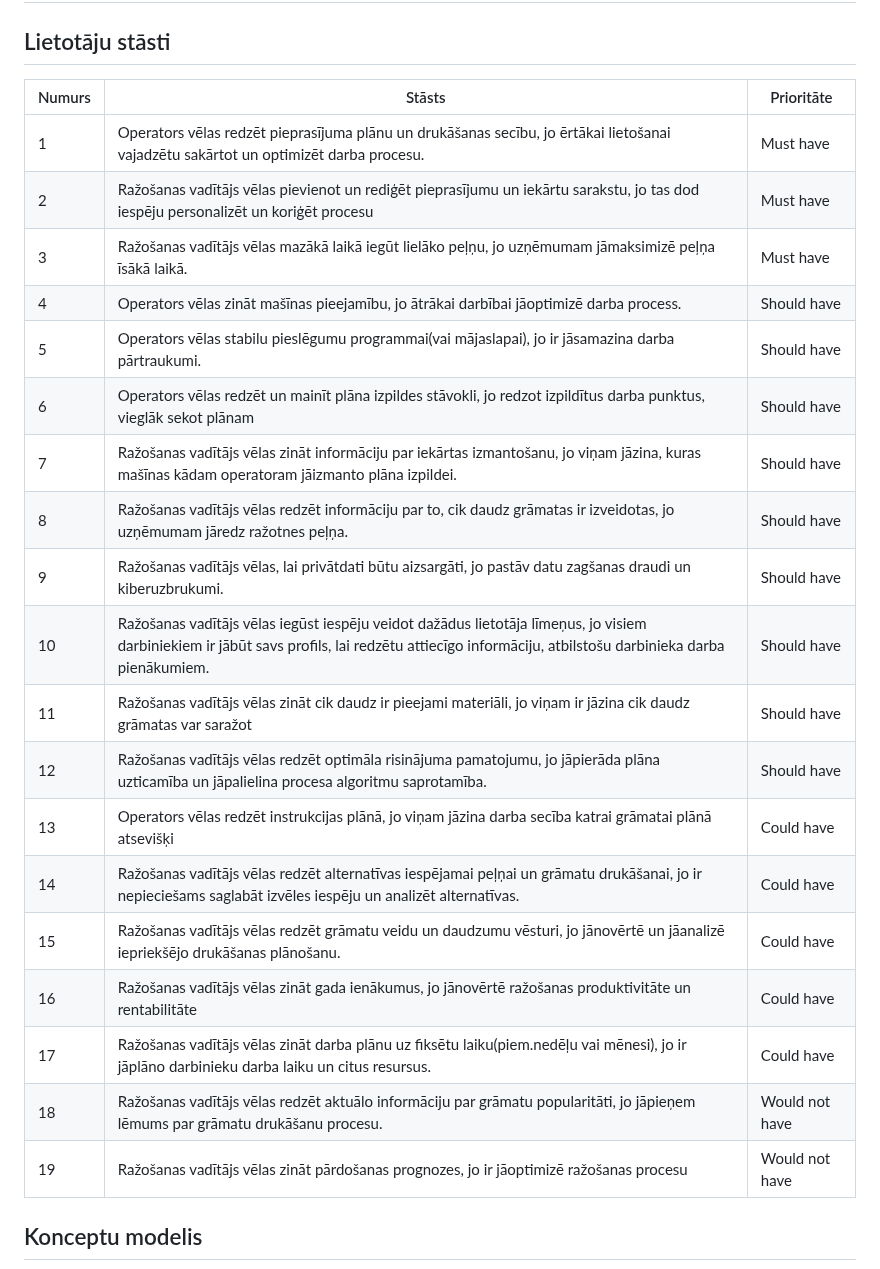
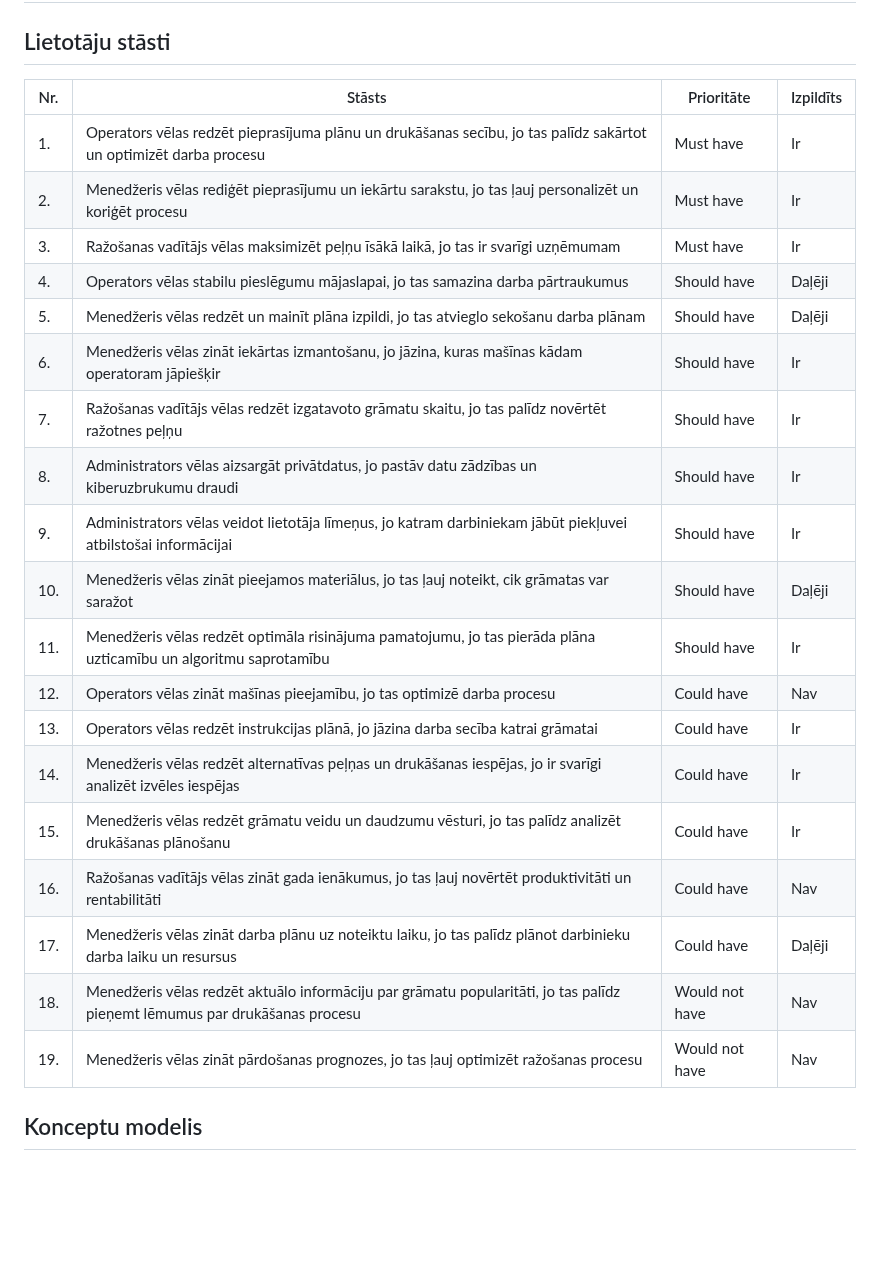
Before and after one commit to anastasijaOstrovska/ProjektuLab, a Markdown page: projektu_plans.md, the part around the change. Rendered like a GitHub page; blank space fills up the shorter version.

Commit message:
Update Lietotāju stāsti projektu_plans.md

```diff
--- a/projektu_plans.md
+++ b/projektu_plans.md
@@ -20,27 +20,27 @@ Anželika Krasiļņikova.
 
 # Tehniskais risinājums
 ## Lietotāju stāsti
-| Numurs | Stāsts                                                                                                                                                                                                | Prioritāte      |
-|--------|-------------------------------------------------------------------------------------------------------------------------------------------------------------------------------------------------------|-----------------|
-|      1 | Operators vēlas redzēt pieprasījuma plānu un drukāšanas secību, jo ērtākai lietošanai vajadzētu sakārtot un optimizēt darba procesu.                                                                  | Must have       |
-|      2 | Ražošanas vadītājs vēlas pievienot un rediģēt pieprasījumu un iekārtu sarakstu, jo tas dod iespēju personalizēt un koriģēt procesu                                                                    | Must have       |
-|      3 | Ražošanas vadītājs vēlas mazākā laikā iegūt lielāko peļņu, jo uzņēmumam jāmaksimizē peļņa īsākā laikā.                                                                                                | Must have       |
-|      4 | Operators vēlas zināt mašīnas pieejamību, jo ātrākai darbībai jāoptimizē darba process.                                                                                                               | Should have     |
-|      5 | Operators vēlas stabilu pieslēgumu programmai(vai mājaslapai), jo ir jāsamazina darba pārtraukumi.                                                                                                    | Should have     |
-|      6 | Operators vēlas redzēt un mainīt plāna izpildes stāvokli, jo redzot izpildītus darba punktus, vieglāk sekot plānam                                                                                    | Should have     |
-|      7 | Ražošanas vadītājs vēlas zināt informāciju par iekārtas izmantošanu, jo viņam jāzina, kuras mašīnas kādam operatoram jāizmanto plāna izpildei.                                                        | Should have     |
-|      8 | Ražošanas vadītājs vēlas redzēt informāciju par to, cik daudz grāmatas ir izveidotas, jo uzņēmumam jāredz ražotnes peļņa.                                                                             | Should have     |
-|      9 | Ražošanas vadītājs vēlas, lai privātdati būtu aizsargāti, jo pastāv datu zagšanas draudi un kiberuzbrukumi.                                                                                           | Should have     |
-|     10 | Ražošanas vadītājs vēlas iegūst iespēju veidot dažādus lietotāja līmeņus, jo visiem darbiniekiem ir jābūt savs profils, lai redzētu attiecīgo informāciju, atbilstošu darbinieka darba pienākumiem.  | Should have     |
-|     11 | Ražošanas vadītājs vēlas zināt cik daudz ir pieejami materiāli, jo viņam ir jāzina cik daudz grāmatas var saražot                                                                                     | Should have     |
-|     12 | Ražošanas vadītājs vēlas redzēt optimāla risinājuma pamatojumu, jo jāpierāda plāna uzticamība un jāpalielina procesa algoritmu saprotamība.                                                           | Should have     |
-|     13 | Operators vēlas redzēt instrukcijas plānā, jo viņam jāzina darba secība katrai grāmatai plānā atsevišķi                                                                                               | Could have      |
-|     14 | Ražošanas vadītājs vēlas redzēt alternatīvas iespējamai peļņai un grāmatu drukāšanai, jo ir nepieciešams saglabāt izvēles iespēju un analizēt alternatīvas.                                           | Could have      |
-|     15 | Ražošanas vadītājs vēlas redzēt grāmatu veidu un daudzumu vēsturi, jo jānovērtē un jāanalizē iepriekšējo drukāšanas plānošanu.                                                                        | Could have      |
-|     16 | Ražošanas vadītājs vēlas zināt gada ienākumus, jo jānovērtē ražošanas produktivitāte un rentabilitāte                                                                                                 | Could have      |
-|     17 | Ražošanas vadītājs vēlas zināt darba plānu uz fiksētu laiku(piem.nedēļu vai mēnesi), jo ir jāplāno darbinieku darba laiku un citus resursus.                                                          | Could have      |
-|     18 | Ražošanas vadītājs vēlas redzēt aktuālo informāciju par grāmatu popularitāti, jo jāpieņem lēmums par grāmatu drukāšanu procesu.                                                                      | Would not have  |
-|     19 | Ražošanas vadītājs vēlas zināt pārdošanas prognozes, jo ir jāoptimizē ražošanas procesu                                                                                                               | Would not have  |
+| Nr. | Stāsts                                                                                                                                                                                      | Prioritāte      | Izpildīts |
+|-----|---------------------------------------------------------------------------------------------------------------------------------------------------------------------------------------------|-----------------|-----------|
+|   1.| Operators vēlas redzēt pieprasījuma plānu un drukāšanas secību, jo tas palīdz sakārtot un optimizēt darba procesu                                                                           | Must have       | Ir        |
+|	  2.| Menedžeris vēlas rediģēt pieprasījumu un iekārtu sarakstu, jo tas ļauj personalizēt un koriģēt procesu                                                                                      | Must have       | Ir        |
+|	  3.| Ražošanas vadītājs vēlas maksimizēt peļņu īsākā laikā, jo tas ir svarīgi uzņēmumam                                                                                                          | Must have       | Ir        |
+|	  4.| Operators vēlas stabilu pieslēgumu mājaslapai, jo tas samazina darba pārtraukumus                                                                                                           | Should have     | Daļēji    |
+|	  5.| Menedžeris vēlas redzēt un mainīt plāna izpildi, jo tas atvieglo sekošanu darba plānam                                                                                                      | Should have     | Daļēji    |
+|	  6.| Menedžeris vēlas zināt iekārtas izmantošanu, jo jāzina, kuras mašīnas kādam operatoram jāpiešķir                                                                                            | Should have     | Ir        |
+|	  7.| Ražošanas vadītājs vēlas redzēt izgatavoto grāmatu skaitu, jo tas palīdz novērtēt ražotnes peļņu                                                                                            | Should have     | Ir        |
+| 	8.| Administrators vēlas aizsargāt privātdatus, jo pastāv datu zādzības un kiberuzbrukumu draudi                                                                                                | Should have     | Ir        |
+|	  9.| Administrators vēlas veidot lietotāja līmeņus, jo katram darbiniekam jābūt piekļuvei atbilstošai informācijai                                                                               | Should have     | Ir        |
+|  10.| Menedžeris vēlas zināt pieejamos materiālus, jo tas ļauj noteikt, cik grāmatas var saražot                                                                                                  | Should have     | Daļēji    |
+|  11.| Menedžeris vēlas redzēt optimāla risinājuma pamatojumu, jo tas pierāda plāna uzticamību un algoritmu saprotamību                                                                            | Should have     | Ir        |
+|  12.| Operators vēlas zināt mašīnas pieejamību, jo tas optimizē darba procesu                                                                                                                     | Could have      | Nav       |
+|  13.| Operators vēlas redzēt instrukcijas plānā, jo jāzina darba secība katrai grāmatai                                                                                                           | Could have      | Ir        |
+|  14.| Menedžeris vēlas redzēt alternatīvas peļņas un drukāšanas iespējas, jo ir svarīgi analizēt izvēles iespējas                                                                                 | Could have      | Ir        |
+|  15.| Menedžeris vēlas redzēt grāmatu veidu un daudzumu vēsturi, jo tas palīdz analizēt drukāšanas plānošanu                                                                                      | Could have      | Ir        |
+|  16.| Ražošanas vadītājs vēlas zināt gada ienākumus, jo tas ļauj novērtēt produktivitāti un rentabilitāti                                                                                         | Could have      | Nav       |
+|  17.| Menedžeris vēlas zināt darba plānu uz noteiktu laiku, jo tas palīdz plānot darbinieku darba laiku un resursus                                                                               | Could have      | Daļēji    |
+|  18.| Menedžeris vēlas redzēt aktuālo informāciju par grāmatu popularitāti, jo tas palīdz pieņemt lēmumus par drukāšanas procesu                                                                  | Would not have  | Nav       |
+|  19.| Menedžeris vēlas zināt pārdošanas prognozes, jo tas ļauj optimizēt ražošanas procesu                                                                                                        | Would not have  | Nav       |
 
 ## Konceptu modelis
 ![](KonceptModel.png)
```
